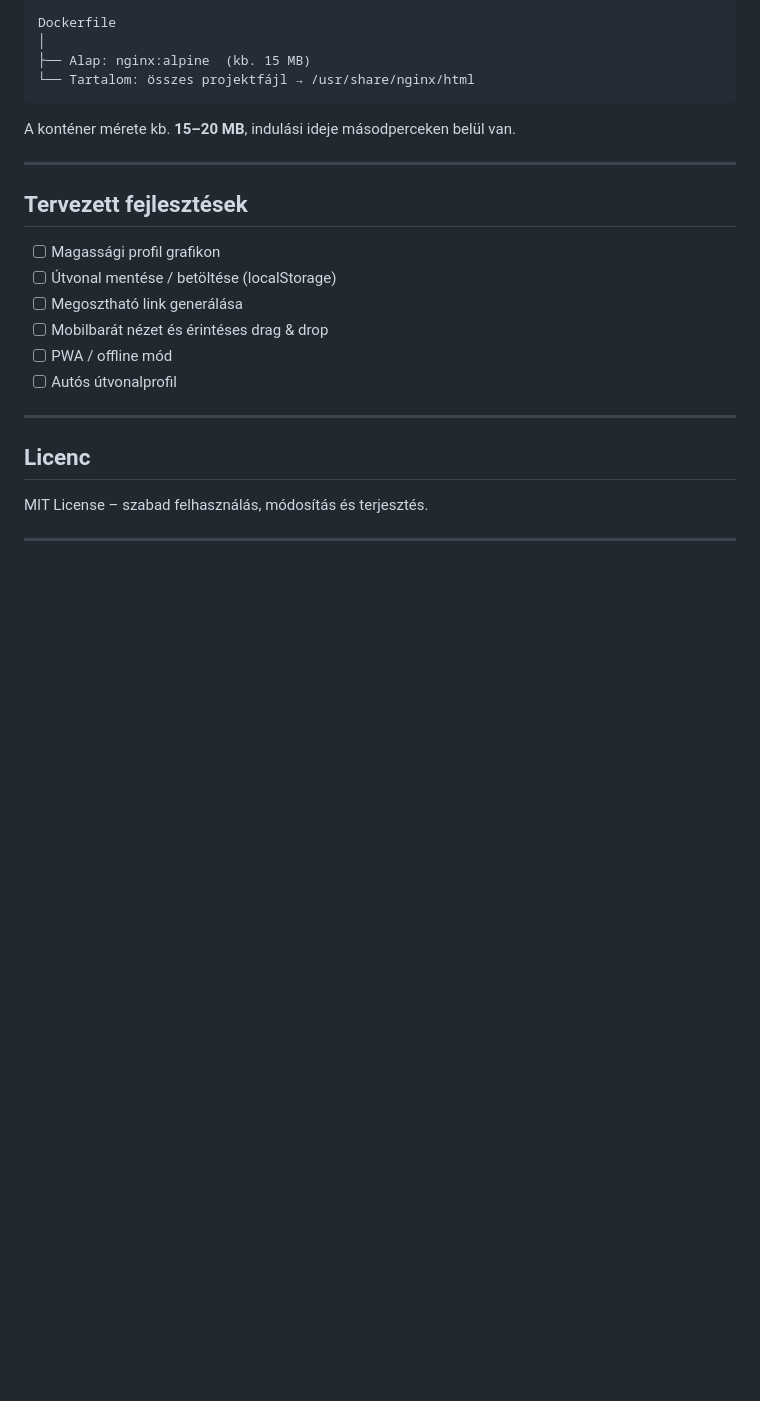
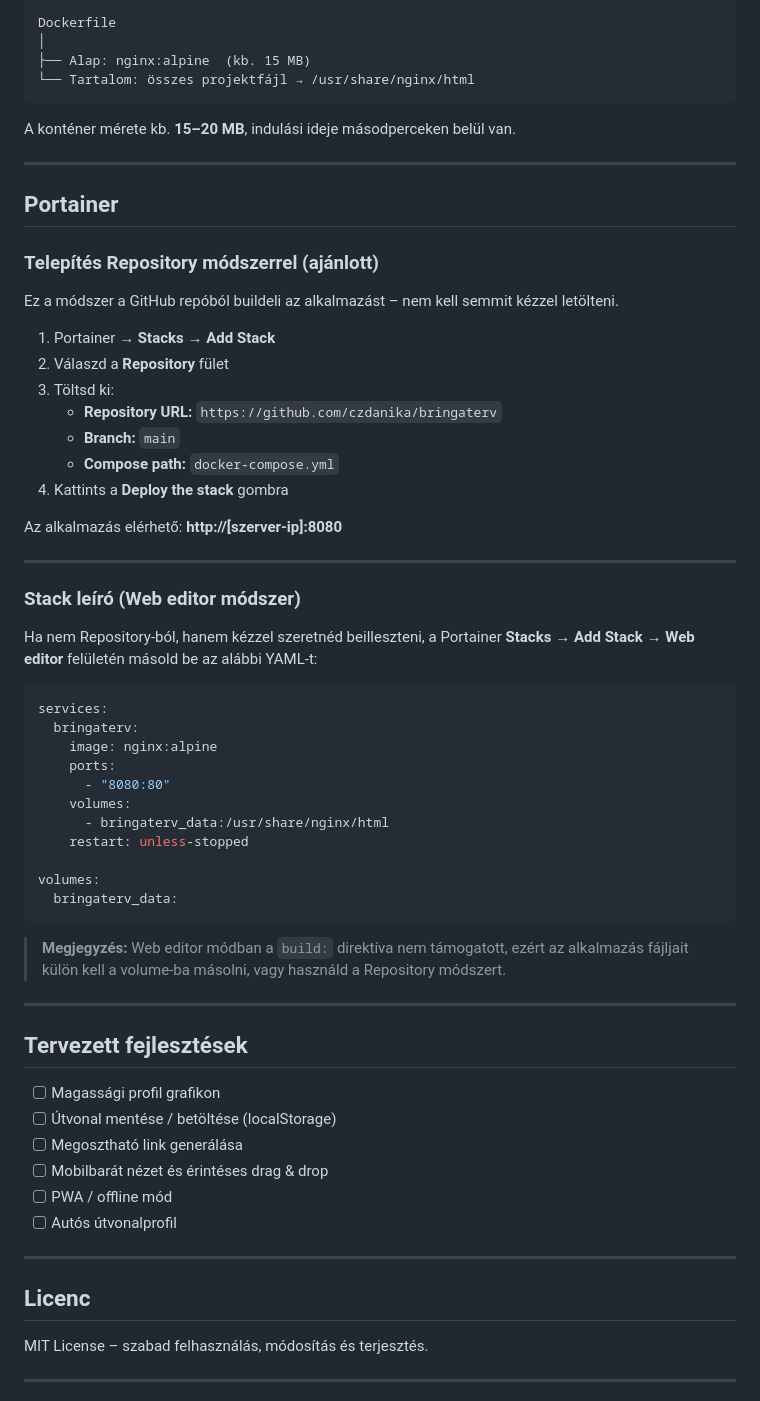
Before and after one commit to czdanika/bringaterv, a Markdown page: README.md, the part around the change. Rendered like a GitHub page; blank space fills up the shorter version.

Commit message:
README: Portainer telepítési útmutató és stack leíró

````diff
--- a/README.md
+++ b/README.md
@@ -143,6 +143,46 @@ A konténer mérete kb. **15–20 MB**, indulási ideje másodperceken belül va
 
 ---
 
+## Portainer
+
+### Telepítés Repository módszerrel (ajánlott)
+
+Ez a módszer a GitHub repóból buildeli az alkalmazást – nem kell semmit kézzel letölteni.
+
+1. Portainer → **Stacks** → **Add Stack**
+2. Válaszd a **Repository** fület
+3. Töltsd ki:
+   - **Repository URL:** `https://github.com/czdanika/bringaterv`
+   - **Branch:** `main`
+   - **Compose path:** `docker-compose.yml`
+4. Kattints a **Deploy the stack** gombra
+
+Az alkalmazás elérhető: **http://[szerver-ip]:8080**
+
+---
+
+### Stack leíró (Web editor módszer)
+
+Ha nem Repository-ból, hanem kézzel szeretnéd beilleszteni, a Portainer **Stacks → Add Stack → Web editor** felületén másold be az alábbi YAML-t:
+
+```yaml
+services:
+  bringaterv:
+    image: nginx:alpine
+    ports:
+      - "8080:80"
+    volumes:
+      - bringaterv_data:/usr/share/nginx/html
+    restart: unless-stopped
+
+volumes:
+  bringaterv_data:
+```
+
+> **Megjegyzés:** Web editor módban a `build:` direktíva nem támogatott, ezért az alkalmazás fájljait külön kell a volume-ba másolni, vagy használd a Repository módszert.
+
+---
+
 ## Tervezett fejlesztések
 
 - [ ] Magassági profil grafikon
````
